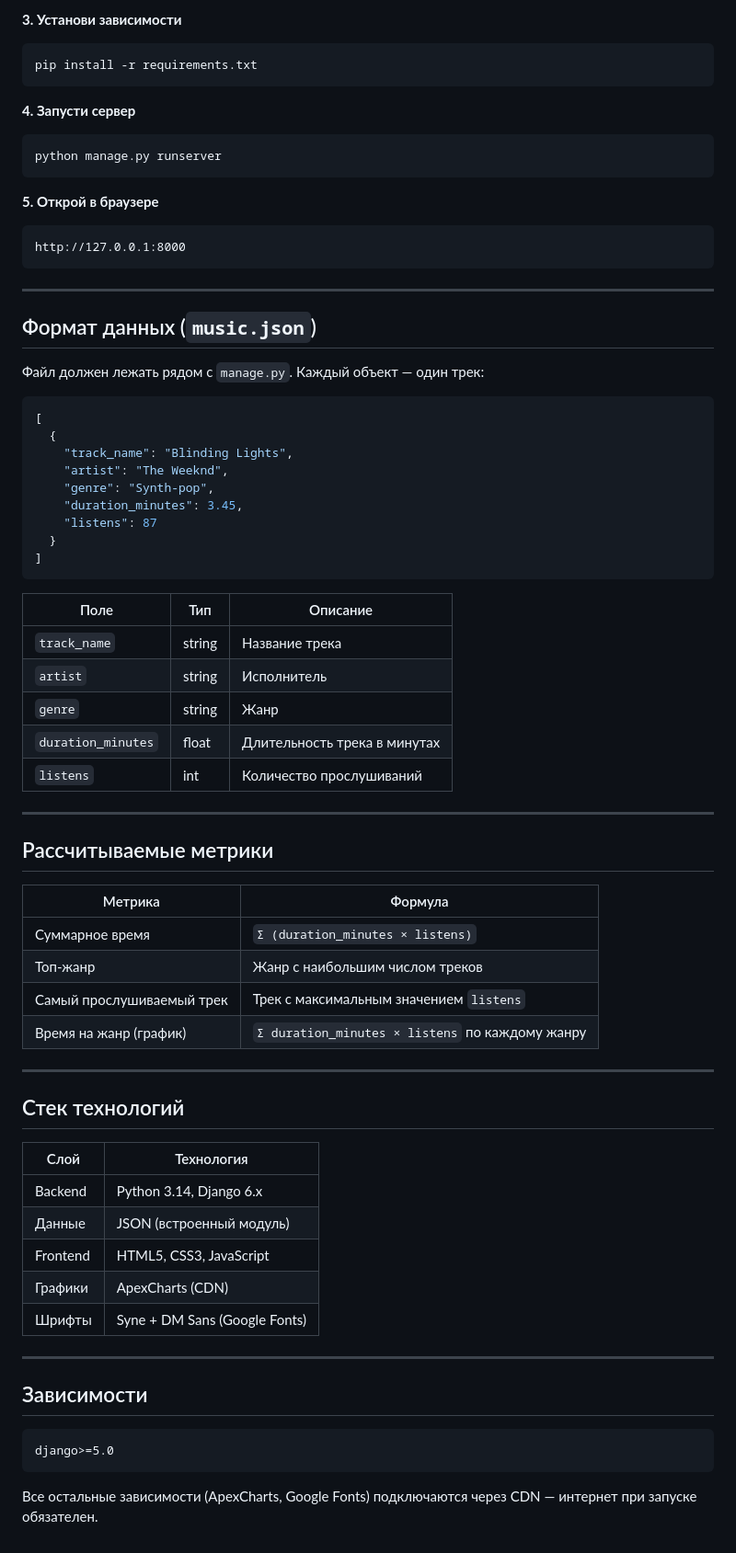
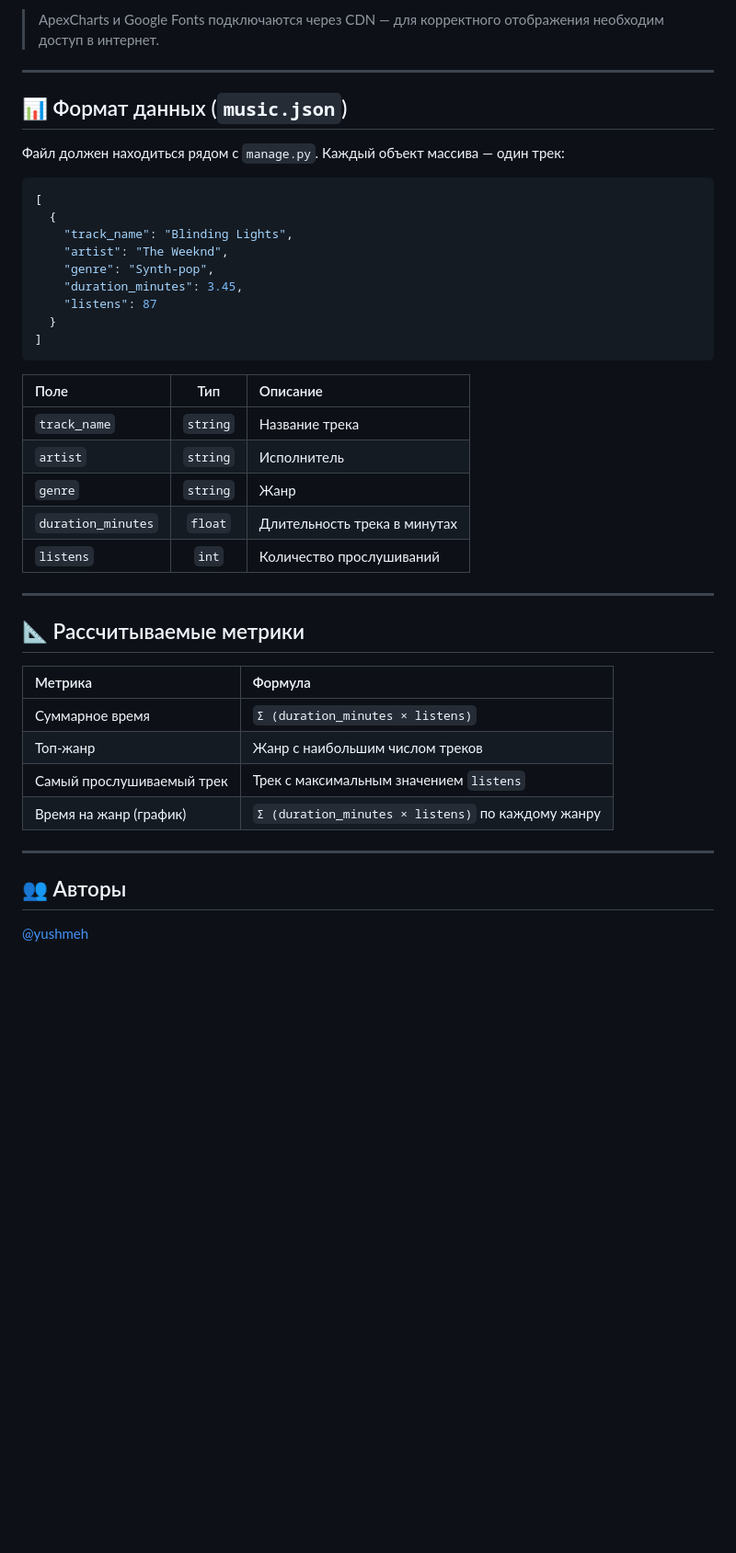
Before and after one commit to yushmeh/Music-App, a Markdown page: README.md, the part around one of its changes. Shown at 92% size. Rendered like a GitHub page; blank space fills up the shorter version.

````diff
--- a/README.md
+++ b/README.md
@@ -57,28 +88,12 @@ source .venv/bin/activate
 ```
 
-**3. Установи зависимости**
-
-```bash
-pip install -r requirements.txt
-```
-
-**4. Запусти сервер**
-
-```bash
-python manage.py runserver
-```
-
-**5. Открой в браузере**
-
-```
-http://127.0.0.1:8000
-```
+> ApexCharts и Google Fonts подключаются через CDN — для корректного отображения необходим доступ в интернет.
 
 ---
 
-## Формат данных (`music.json`)
+## 📊 Формат данных (`music.json`)
 
-Файл должен лежать рядом с `manage.py`. Каждый объект — один трек:
+Файл должен находиться рядом с `manage.py`. Каждый объект массива — один трек:
 
 ```json
 [
@@ -92,43 +107,27 @@ http://127.0.0.1:8000
 ]
 ```
 
-| Поле               | Тип    | Описание                        |
-|--------------------|--------|---------------------------------|
-| `track_name`       | string | Название трека                  |
-| `artist`           | string | Исполнитель                     |
-| `genre`            | string | Жанр                            |
-| `duration_minutes` | float  | Длительность трека в минутах    |
-| `listens`          | int    | Количество прослушиваний        |
+| Поле | Тип | Описание |
+| :--- | :---: | :--- |
+| `track_name` | `string` | Название трека |
+| `artist` | `string` | Исполнитель |
+| `genre` | `string` | Жанр |
+| `duration_minutes` | `float` | Длительность трека в минутах |
+| `listens` | `int` | Количество прослушиваний |
 
 ---
 
-## Рассчитываемые метрики
+## 📐 Рассчитываемые метрики
 
-| Метрика                    | Формула                                      |
-|----------------------------|----------------------------------------------|
-| Суммарное время            | `Σ (duration_minutes × listens)`             |
-| Топ-жанр                   | Жанр с наибольшим числом треков              |
-| Самый прослушиваемый трек  | Трек с максимальным значением `listens`      |
-| Время на жанр (график)     | `Σ duration_minutes × listens` по каждому жанру |
+| Метрика | Формула |
+| :--- | :--- |
+| Суммарное время | `Σ (duration_minutes × listens)` |
+| Топ-жанр | Жанр с наибольшим числом треков |
+| Самый прослушиваемый трек | Трек с максимальным значением `listens` |
+| Время на жанр (график) | `Σ (duration_minutes × listens)` по каждому жанру |
 
 ---
 
-## Стек технологий
+## 👥 Авторы
 
-| Слой       | Технология                  |
-|------------|-----------------------------|
-| Backend    | Python 3.14, Django 6.x     |
-| Данные     | JSON (встроенный модуль)    |
-| Frontend   | HTML5, CSS3, JavaScript     |
-| Графики    | ApexCharts (CDN)            |
-| Шрифты     | Syne + DM Sans (Google Fonts) |
-
----
-
-## Зависимости
-
-```
-django>=5.0
-```
-
-Все остальные зависимости (ApexCharts, Google Fonts) подключаются через CDN — интернет при запуске обязателен.
+[@yushmeh](https://github.com/yushmeh)
````
Also changed, not shown: other parts of README.md (+52 -21 lines).
